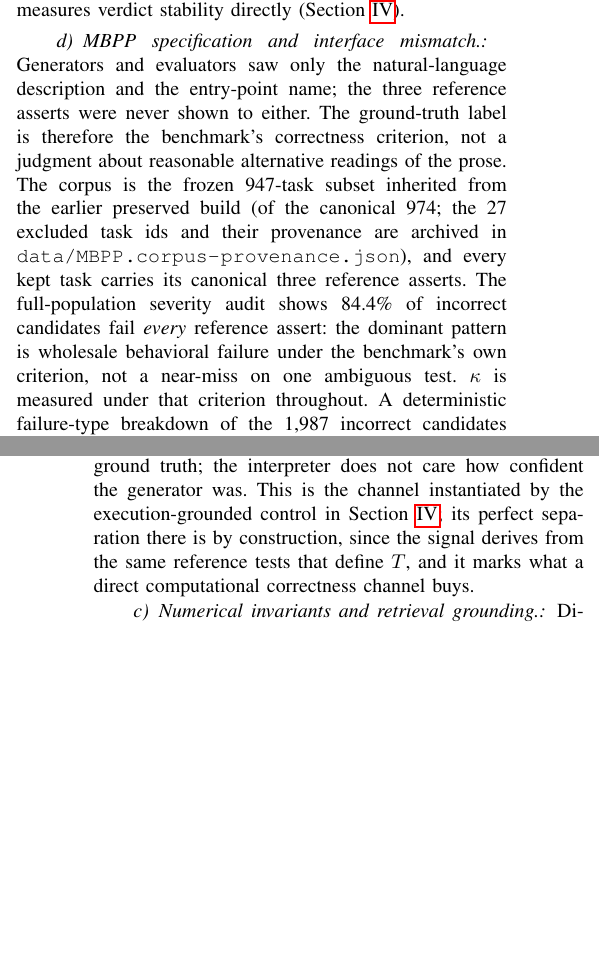
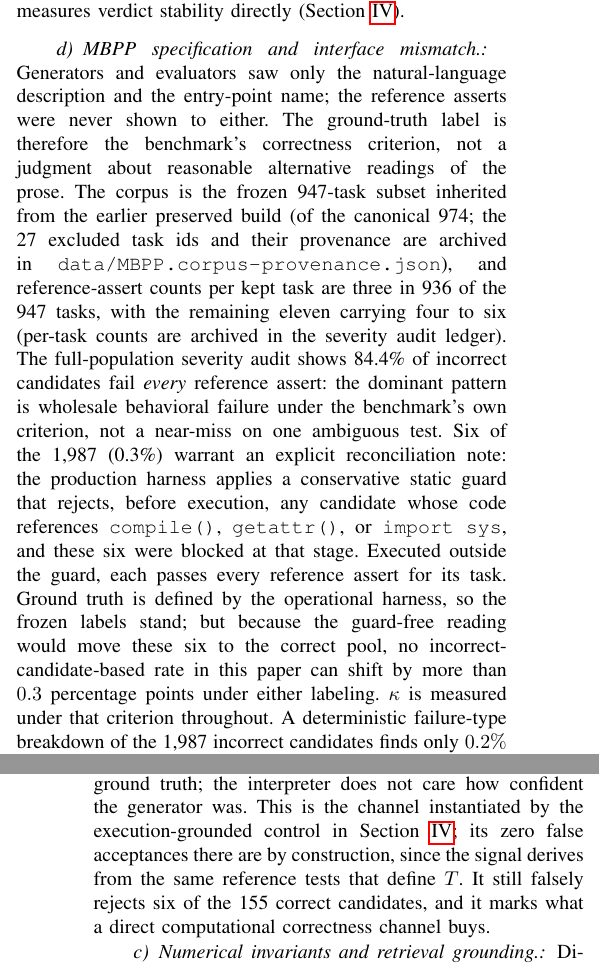
Before and after one commit to AndBrilliant/selfcorr-benchmarks, a LaTeX document (manuscript/main.tex): two parts of the columns of pages 9 and 10 of 14, joined at a grey line, cut so that both start at the same text, the shorter picture padded with empty space. Compiled offline with pdfLaTeX.

Commit message:
pass-9 audit (GPT-6.2-sol) fixes: add data/manifest.sha256 for MBPP corpus+provenance; humaneval manifest covers all 17 data artifacts; manuscript wording fixes (every data artifact; per-task assert counts 3 in 936/947, 4-6 in 11; 55-70% scoped to MBPP; execution arm: zero false acceptances, six false rejections); disclose 6/1,987 guard-blocked candidates that pass all asserts guard-free (max 0.3pp impact)

```diff
--- a/manuscript/main.tex
+++ b/manuscript/main.tex
@@ -1031,16 +1031,25 @@ model-call variability even at temperature zero. The fresh MBPP ledger measures
 stability directly (Section~\ref{sec:empirical}).
 
 \paragraph{MBPP specification and interface mismatch.} Generators and evaluators saw
-only the natural-language description and the entry-point name; the three reference
+only the natural-language description and the entry-point name; the reference
 asserts were never shown to either. The ground-truth label is therefore the benchmark's
 correctness criterion, not a judgment about reasonable alternative readings of the
 prose. The corpus is the frozen 947-task subset inherited from the earlier preserved
 build (of the canonical 974; the 27 excluded task ids and their provenance are archived
-in \path{data/MBPP.corpus-provenance.json}), and every kept task carries its canonical
-three reference asserts. The full-population severity audit shows 84.4\% of incorrect
+in \path{data/MBPP.corpus-provenance.json}), and reference-assert counts per kept task are three in 936 of
+the 947 tasks, with the remaining eleven carrying four to six (per-task counts are
+archived in the severity audit ledger). The full-population severity audit shows 84.4\% of incorrect
 candidates fail \emph{every} reference assert: the dominant pattern is wholesale
 behavioral failure under the benchmark's own criterion, not a near-miss on one
-ambiguous test. $\kappa$ is measured under that criterion throughout. A deterministic failure-type
+ambiguous test. Six of the 1,987 (0.3\%) warrant an explicit reconciliation note:
+the production harness applies a conservative static guard that rejects, before
+execution, any candidate whose code references \texttt{compile()},
+\texttt{getattr()}, or \texttt{import sys}, and these six were blocked at that
+stage. Executed outside the guard, each passes every reference assert for its
+task. Ground truth is defined by the operational harness, so the frozen labels
+stand; but because the guard-free reading would move these six to the correct
+pool, no incorrect-candidate-based rate in this paper can shift by more than
+$0.3$ percentage points under either labeling. $\kappa$ is measured under that criterion throughout. A deterministic failure-type
 breakdown of the 1,987 incorrect candidates finds only $0.2\%$ with a missing or
 renamed entry point; $62.8\%$ run and fail on values, and $37.0\%$ crash at runtime
 (\path{data/mbpp_v2/analysis/failure_type_breakdown.json}). Of the 736 runtime
@@ -1101,9 +1110,10 @@ separation.
 \paragraph{Executable verification.} Unit tests, property-based tests, and simulation
 checks select under computational ground truth; the interpreter does not care how
 confident the generator was. This is the channel instantiated by the execution-grounded
-control in Section~\ref{sec:empirical}; its perfect separation there is by
-construction, since the signal derives from the same reference tests that define $T$,
-and it marks what a direct computational correctness channel buys.
+control in Section~\ref{sec:empirical}; its zero false acceptances there are by
+construction, since the signal derives from the same reference tests that define $T$.
+It still falsely rejects six of the 155 correct candidates, and it marks what a
+direct computational correctness channel buys.
 
 \paragraph{Numerical invariants and retrieval grounding.} Dimensional analysis,
 conservation laws, and sanity bounds select under physical ground truth; citation and
```
Also changed, not shown: README.md, manuscript/main.tex (6 more changed lines), 2 other files.
